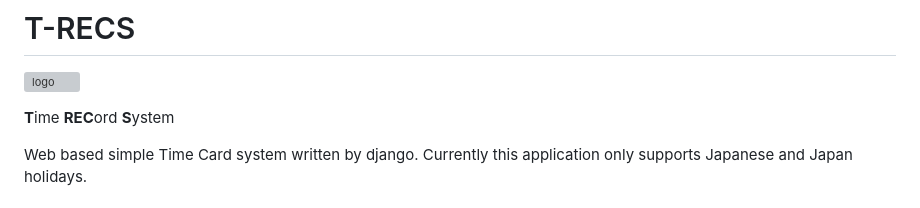
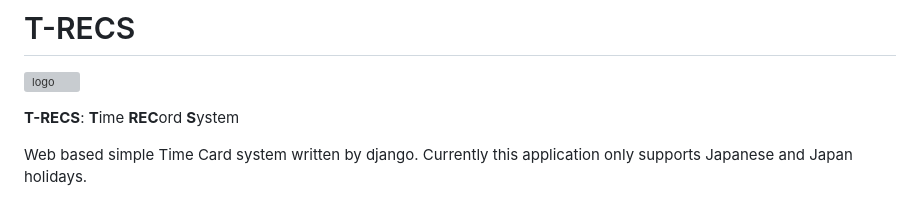
Before and after one commit to cottonspace/django-web-timecard, a Markdown page: README.md, the part around the change. Rendered like a GitHub page; grey boxes are pictures that could not be loaded.

Commit message:
README.md の更新

```diff
--- a/README.md
+++ b/README.md
@@ -3,7 +3,7 @@
 # T-RECS
 ![logo](static/worktime/logo.svg)
 
-**T**ime **REC**ord **S**ystem
+**T-RECS**: **T**ime **REC**ord **S**ystem
 
 Web based simple Time Card system written by django. Currently this application only supports Japanese and Japan holidays.
 
```
